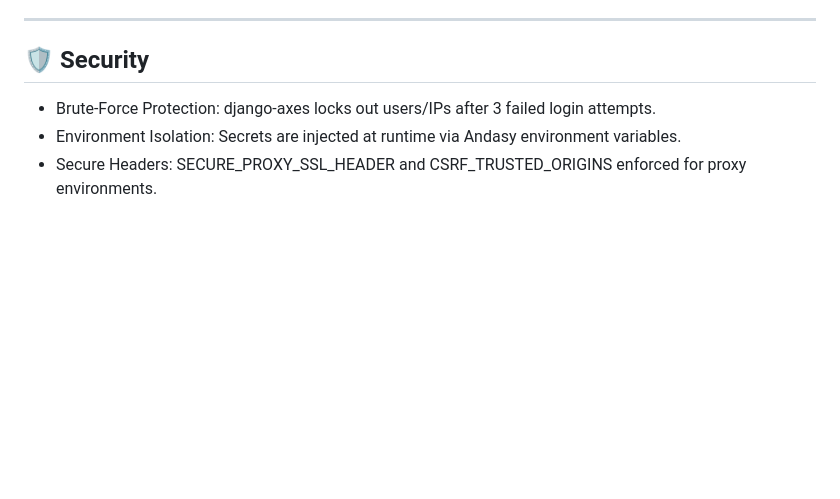
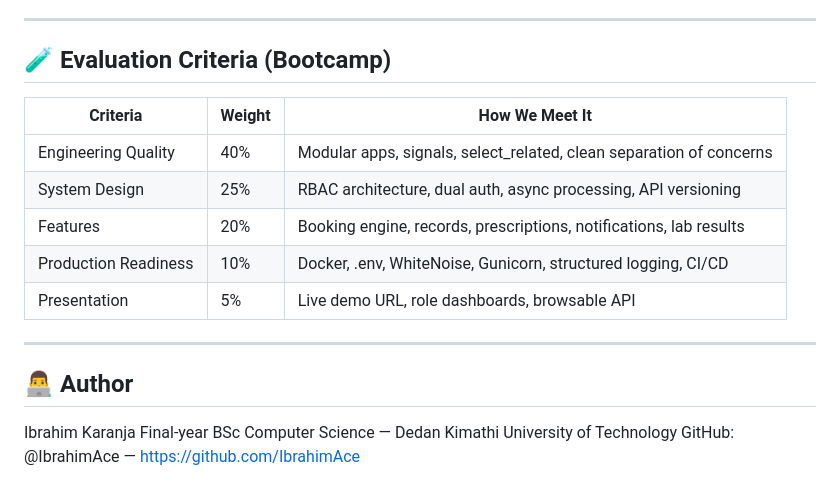
Before and after one commit to IbrahimAce/healthportal, a Markdown page: README.md, the part around one of its changes. Drawn GitHub-style; blank space fills up the shorter version.

```diff
--- a/README.md
+++ b/README.md
@@ -111,7 +140,20 @@ GET    | /records/<id>/               | Record detail + prescriptions
 
 ---
 
-## 🛡️ Security
-*   Brute-Force Protection: django-axes locks out users/IPs after 3 failed login attempts.
-*   Environment Isolation: Secrets are injected at runtime via Andasy environment variables.
-*   Secure Headers: SECURE_PROXY_SSL_HEADER and CSRF_TRUSTED_ORIGINS enforced for proxy environments.
+## 🧪 Evaluation Criteria (Bootcamp)
+
+| Criteria | Weight | How We Meet It |
+|---|---|---|
+| Engineering Quality | 40% | Modular apps, signals, select_related, clean separation of concerns |
+| System Design | 25% | RBAC architecture, dual auth, async processing, API versioning |
+| Features | 20% | Booking engine, records, prescriptions, notifications, lab results |
+| Production Readiness | 10% | Docker, .env, WhiteNoise, Gunicorn, structured logging, CI/CD |
+| Presentation | 5% | Live demo URL, role dashboards, browsable API |
+
+---
+
+## 👨‍💻 Author
+
+Ibrahim Karanja
+Final-year BSc Computer Science — Dedan Kimathi University of Technology
+GitHub: @IbrahimAce — https://github.com/IbrahimAce
```
Also changed, not shown: other parts of README.md (+107 -78 lines).
